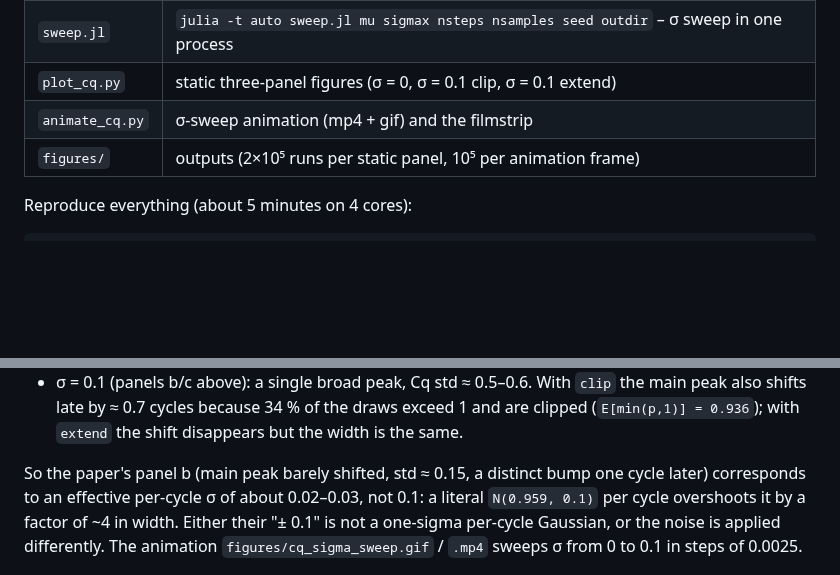
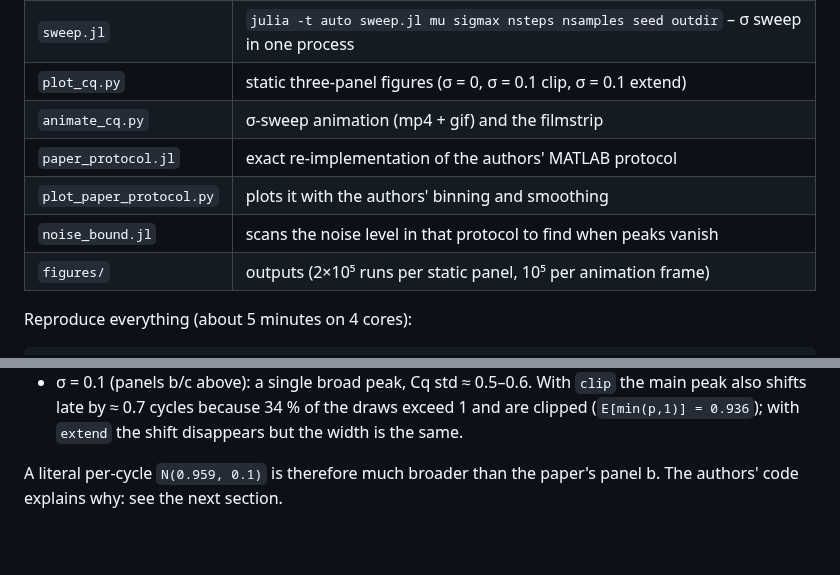
Before and after one commit to YeYusen/stat_mech_biophysics, a Markdown page: cq_branching/README.md, 2 parts joined by grey strips. Rendered like a GitHub page; blank space fills up the shorter version.

```diff
--- a/cq_branching/README.md
+++ b/cq_branching/README.md
@@ -28,6 +28,9 @@ per-cycle efficiency noise σ from 0 to 0.1 and the same experiment at AE = 0.8.
 | `sweep.jl` | `julia -t auto sweep.jl mu sigmax nsteps nsamples seed outdir` – σ sweep in one process |
 | `plot_cq.py` | static three-panel figures (σ = 0, σ = 0.1 clip, σ = 0.1 extend) |
 | `animate_cq.py` | σ-sweep animation (mp4 + gif) and the filmstrip |
+| `paper_protocol.jl` | exact re-implementation of the authors' MATLAB protocol |
+| `plot_paper_protocol.py` | plots it with the authors' binning and smoothing |
+| `noise_bound.jl` | scans the noise level in that protocol to find when peaks vanish |
 | `figures/` | outputs (2×10⁵ runs per static panel, 10⁵ per animation frame) |
 
 Reproduce everything (about 5 minutes on 4 cores):
@@ -86,12 +87,8 @@ the ~39 cycles. That smears the Δ = 0.2 and 0.4 peaks first and the Δ = 1.0 pe
   clipped (`E[min(p,1)] = 0.936`); with `extend` the shift disappears but the width is
   the same.
 
-So the paper's panel b (main peak barely shifted, std ≈ 0.15, a distinct bump one cycle
-later) corresponds to an effective per-cycle σ of about 0.02–0.03, not 0.1: a literal
-`N(0.959, 0.1)` per cycle overshoots it by a factor of ~4 in width. Either their "± 0.1"
-is not a one-sigma per-cycle Gaussian, or the noise is applied differently. The
-animation `figures/cq_sigma_sweep.gif` / `.mp4` sweeps σ from 0 to 0.1 in steps of
-0.0025.
+A literal per-cycle `N(0.959, 0.1)` is therefore much broader than the paper's
+panel b. The authors' code explains why: see the next section.
 
 ![AE = 0.8](figures/fig_cq_0.8.png)
 
```
Also changed, not shown: other parts of cq_branching/README.md (+50 -5 lines), cq_branching/figures/fig_paper_protocol.png (added), 3 other files.
